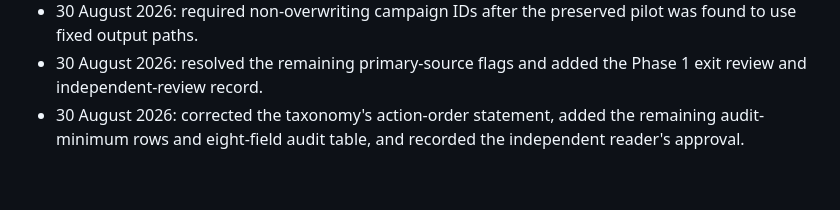
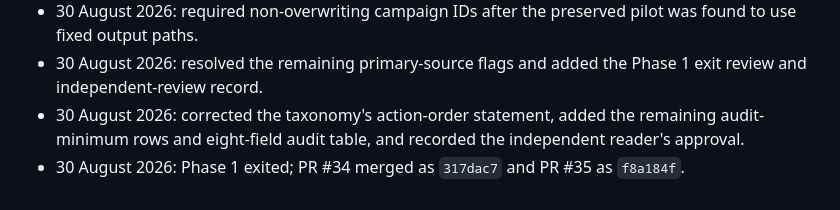
Before and after one commit to m-nobin/version-aware-lazy-segtree, a Markdown page: docs/research/phase-1-charter.md, the part around the change. Drawn GitHub-style.

```diff
--- a/docs/research/phase-1-charter.md
+++ b/docs/research/phase-1-charter.md
@@ -99,3 +99,5 @@ The evidence-backed implementation assessment and final action list are in
 - 30 August 2026: corrected the taxonomy's action-order statement, added the
   remaining audit-minimum rows and eight-field audit table, and recorded the
   independent reader's approval.
+- 30 August 2026: Phase 1 exited; PR #34 merged as `317dac7` and PR #35 as
+  `f8a184f`.
```
Also changed, not shown: README.md (+4 -3 lines), docs/research/phase-1-exit-review.md (+10 -10 lines).
